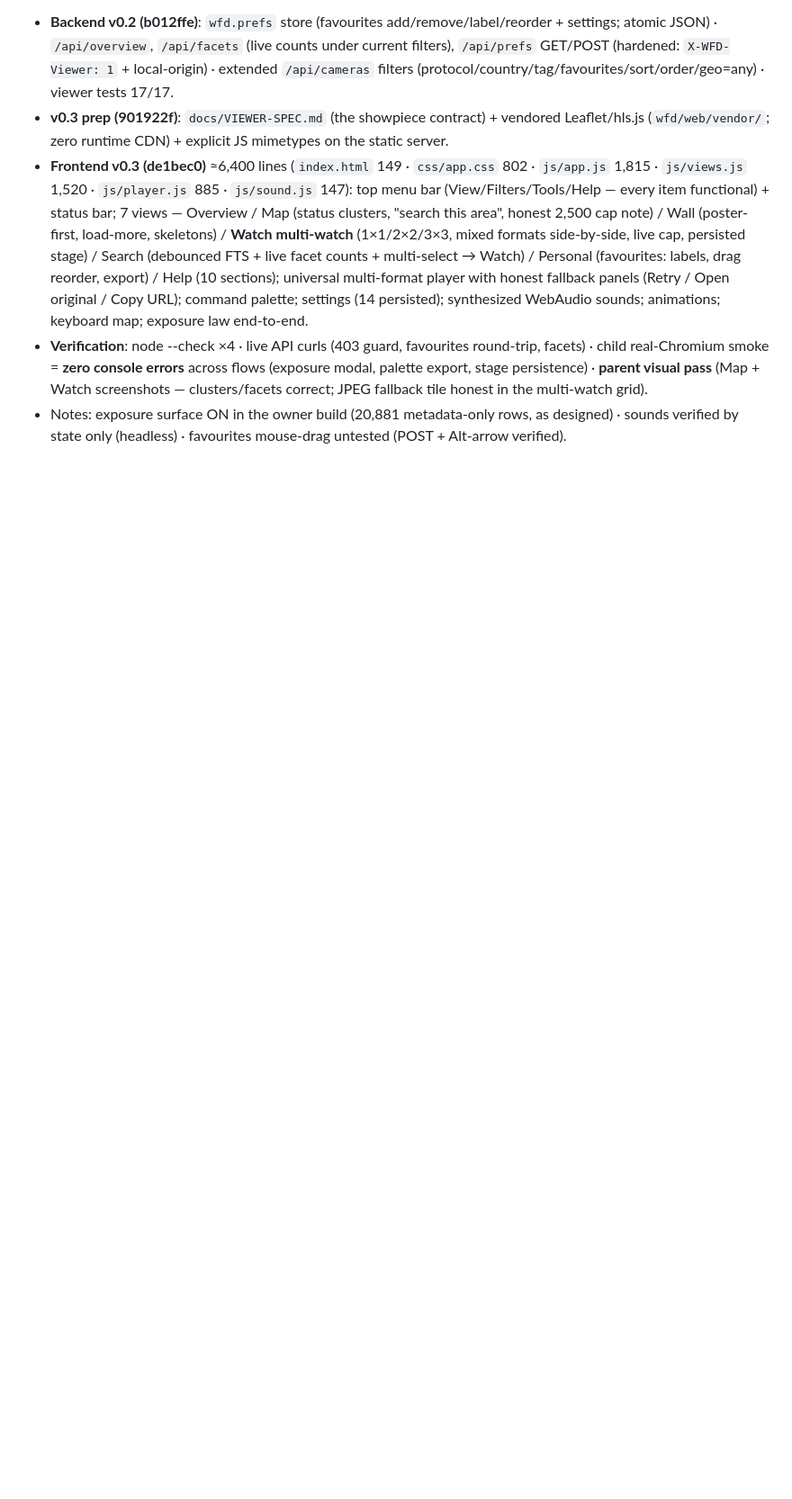
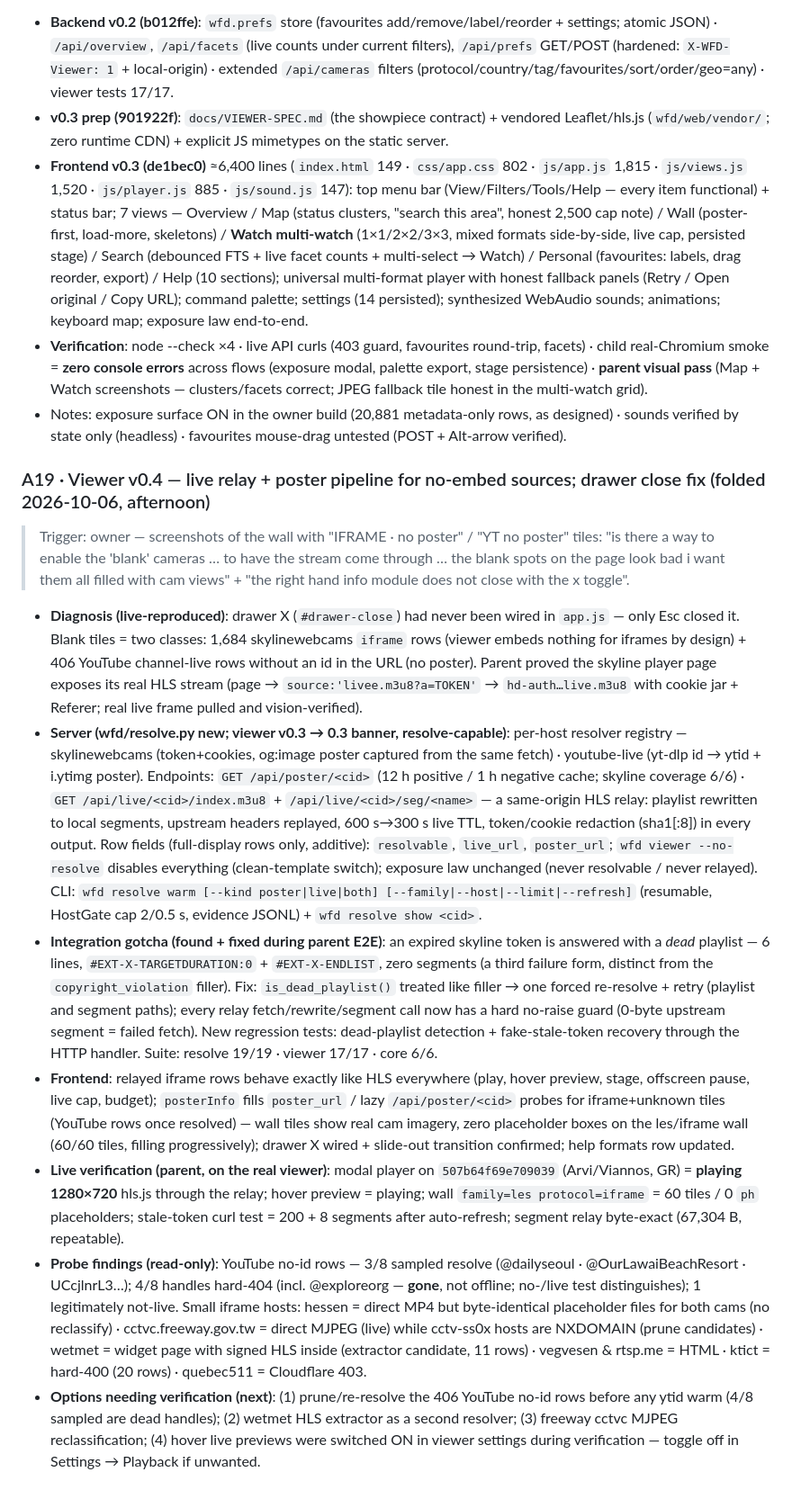
Before and after one commit to ModdySwag/world-feed-db, a Markdown page: PLAN.md, the part around the change. Shown at 90% size. Drawn GitHub-style; blank space fills up the shorter version.

Commit message:
PLAN A19: viewer v0.4 fold — live relay + poster pipeline, skyline dead-token gotcha + fix, probe findings, next options.

```diff
--- a/PLAN.md
+++ b/PLAN.md
@@ -293,3 +293,15 @@ Next moves: token-extraction spikes (Skyline, BalticLiveCam) at build time; Wind
 - **Frontend v0.3 (de1bec0)** ≈6,400 lines (`index.html` 149 · `css/app.css` 802 · `js/app.js` 1,815 · `js/views.js` 1,520 · `js/player.js` 885 · `js/sound.js` 147): top menu bar (View/Filters/Tools/Help — every item functional) + status bar; 7 views — Overview / Map (status clusters, "search this area", honest 2,500 cap note) / Wall (poster-first, load-more, skeletons) / **Watch multi-watch** (1×1/2×2/3×3, mixed formats side-by-side, live cap, persisted stage) / Search (debounced FTS + live facet counts + multi-select → Watch) / Personal (favourites: labels, drag reorder, export) / Help (10 sections); universal multi-format player with honest fallback panels (Retry / Open original / Copy URL); command palette; settings (14 persisted); synthesized WebAudio sounds; animations; keyboard map; exposure law end-to-end.
 - **Verification**: node --check ×4 · live API curls (403 guard, favourites round-trip, facets) · child real-Chromium smoke = **zero console errors** across flows (exposure modal, palette export, stage persistence) · **parent visual pass** (Map + Watch screenshots — clusters/facets correct; JPEG fallback tile honest in the multi-watch grid).
 - Notes: exposure surface ON in the owner build (20,881 metadata-only rows, as designed) · sounds verified by state only (headless) · favourites mouse-drag untested (POST + Alt-arrow verified).
+
+### A19 · Viewer v0.4 — live relay + poster pipeline for no-embed sources; drawer close fix (folded 2026-10-06, afternoon)
+
+> Trigger: owner — screenshots of the wall with "IFRAME · no poster" / "YT no poster" tiles: "is there a way to enable the 'blank' cameras … to have the stream come through … the blank spots on the page look bad i want them all filled with cam views" + "the right hand info module does not close with the x toggle".
+
+- **Diagnosis (live-reproduced)**: drawer X (`#drawer-close`) had never been wired in `app.js` — only Esc closed it. Blank tiles = two classes: 1,684 skylinewebcams `iframe` rows (viewer embeds nothing for iframes by design) + 406 YouTube channel-live rows without an id in the URL (no poster). Parent proved the skyline player page exposes its real HLS stream (page → `source:'livee.m3u8?a=TOKEN'` → `hd-auth…live.m3u8` with cookie jar + Referer; real live frame pulled and vision-verified).
+- **Server (wfd/resolve.py new; viewer v0.3 → 0.3 banner, resolve-capable)**: per-host resolver registry — skylinewebcams (token+cookies, og:image poster captured from the same fetch) · youtube-live (yt-dlp id → ytid + i.ytimg poster). Endpoints: `GET /api/poster/<cid>` (12 h positive / 1 h negative cache; skyline coverage 6/6) · `GET /api/live/<cid>/index.m3u8` + `/api/live/<cid>/seg/<name>` — a same-origin HLS relay: playlist rewritten to local segments, upstream headers replayed, 600 s→300 s live TTL, token/cookie redaction (sha1[:8]) in every output. Row fields (full-display rows only, additive): `resolvable`, `live_url`, `poster_url`; `wfd viewer --no-resolve` disables everything (clean-template switch); exposure law unchanged (never resolvable / never relayed). CLI: `wfd resolve warm [--kind poster|live|both] [--family|--host|--limit|--refresh]` (resumable, HostGate cap 2/0.5 s, evidence JSONL) + `wfd resolve show <cid>`.
+- **Integration gotcha (found + fixed during parent E2E)**: an expired skyline token is answered with a *dead* playlist — 6 lines, `#EXT-X-TARGETDURATION:0` + `#EXT-X-ENDLIST`, zero segments (a third failure form, distinct from the `copyright_violation` filler). Fix: `is_dead_playlist()` treated like filler → one forced re-resolve + retry (playlist and segment paths); every relay fetch/rewrite/segment call now has a hard no-raise guard (0-byte upstream segment = failed fetch). New regression tests: dead-playlist detection + fake-stale-token recovery through the HTTP handler. Suite: resolve 19/19 · viewer 17/17 · core 6/6.
+- **Frontend**: relayed iframe rows behave exactly like HLS everywhere (play, hover preview, stage, offscreen pause, live cap, budget); `posterInfo` fills `poster_url` / lazy `/api/poster/<cid>` probes for iframe+unknown tiles (YouTube rows once resolved) — wall tiles show real cam imagery, zero placeholder boxes on the les/iframe wall (60/60 tiles, filling progressively); drawer X wired + slide-out transition confirmed; help formats row updated.
+- **Live verification (parent, on the real viewer)**: modal player on `507b64f69e709039` (Arvi/Viannos, GR) = **playing 1280×720** hls.js through the relay; hover preview = playing; wall `family=les protocol=iframe` = 60 tiles / 0 `ph` placeholders; stale-token curl test = 200 + 8 segments after auto-refresh; segment relay byte-exact (67,304 B, repeatable).
+- **Probe findings (read-only)**: YouTube no-id rows — 3/8 sampled resolve (@dailyseoul · @OurLawaiBeachResort · UCcjlnrL3…); 4/8 handles hard-404 (incl. @exploreorg — **gone**, not offline; no-/live test distinguishes); 1 legitimately not-live. Small iframe hosts: hessen = direct MP4 but byte-identical placeholder files for both cams (no reclassify) · cctvc.freeway.gov.tw = direct MJPEG (live) while cctv-ss0x hosts are NXDOMAIN (prune candidates) · wetmet = widget page with signed HLS inside (extractor candidate, 11 rows) · vegvesen & rtsp.me = HTML · ktict = hard-400 (20 rows) · quebec511 = Cloudflare 403.
+- **Options needing verification (next)**: (1) prune/re-resolve the 406 YouTube no-id rows before any ytid warm (4/8 sampled are dead handles); (2) wetmet HLS extractor as a second resolver; (3) freeway cctvc MJPEG reclassification; (4) hover live previews were switched ON in viewer settings during verification — toggle off in Settings → Playback if unwanted.
```
